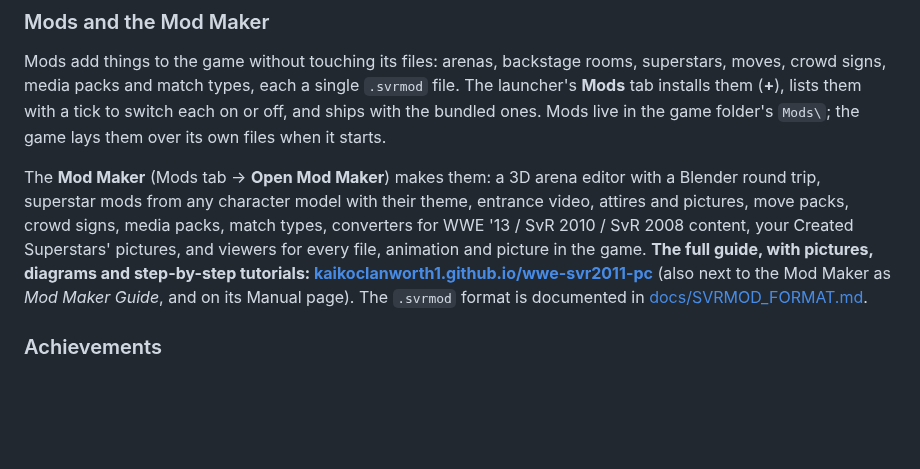
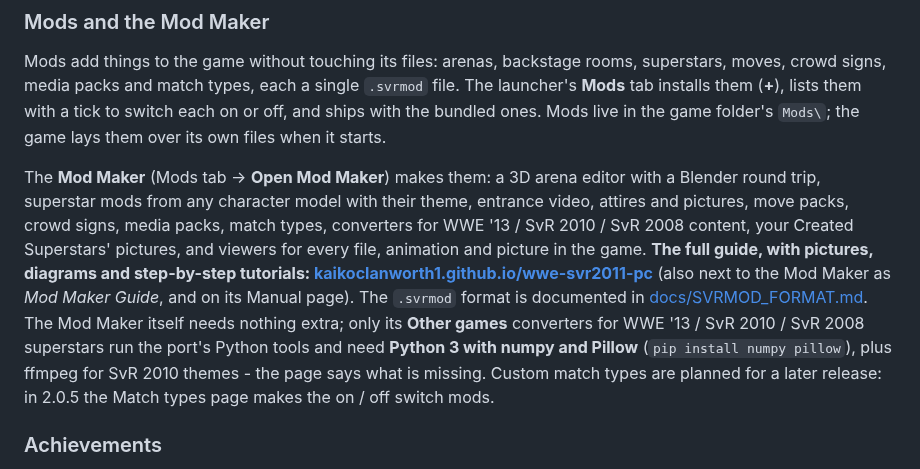
Before and after one commit to KaikoClanworth1/wwe-svr2011-pc, a Markdown page: README.md, the part around the change. Rendered like a GitHub page; blank space fills up the shorter version.

```diff
--- a/README.md
+++ b/README.md
@@ -341,7 +341,7 @@ Texture packs replace the game's textures with new ones, at any resolution, as i
 
 Mods add things to the game without touching its files: arenas, backstage rooms, superstars, moves, crowd signs, media packs and match types, each a single `.svrmod` file. The launcher's **Mods** tab installs them (**+**), lists them with a tick to switch each on or off, and ships with the bundled ones. Mods live in the game folder's `Mods\`; the game lays them over its own files when it starts.
 
-The **Mod Maker** (Mods tab → **Open Mod Maker**) makes them: a 3D arena editor with a Blender round trip, superstar mods from any character model with their theme, entrance video, attires and pictures, move packs, crowd signs, media packs, match types, converters for WWE '13 / SvR 2010 / SvR 2008 content, your Created Superstars' pictures, and viewers for every file, animation and picture in the game. **The full guide, with pictures, diagrams and step-by-step tutorials: [kaikoclanworth1.github.io/wwe-svr2011-pc](https://kaikoclanworth1.github.io/wwe-svr2011-pc/)** (also next to the Mod Maker as *Mod Maker Guide*, and on its Manual page). The `.svrmod` format is documented in [docs/SVRMOD_FORMAT.md](docs/SVRMOD_FORMAT.md).
+The **Mod Maker** (Mods tab → **Open Mod Maker**) makes them: a 3D arena editor with a Blender round trip, superstar mods from any character model with their theme, entrance video, attires and pictures, move packs, crowd signs, media packs, match types, converters for WWE '13 / SvR 2010 / SvR 2008 content, your Created Superstars' pictures, and viewers for every file, animation and picture in the game. **The full guide, with pictures, diagrams and step-by-step tutorials: [kaikoclanworth1.github.io/wwe-svr2011-pc](https://kaikoclanworth1.github.io/wwe-svr2011-pc/)** (also next to the Mod Maker as *Mod Maker Guide*, and on its Manual page). The `.svrmod` format is documented in [docs/SVRMOD_FORMAT.md](docs/SVRMOD_FORMAT.md). The Mod Maker itself needs nothing extra; only its **Other games** converters for WWE '13 / SvR 2010 / SvR 2008 superstars run the port's Python tools and need **Python 3 with numpy and Pillow** (`pip install numpy pillow`), plus ffmpeg for SvR 2010 themes - the page says what is missing. Custom match types are planned for a later release: in 2.0.5 the Match types page makes the on / off switch mods.
 
 ### Achievements
 
```
Also changed, not shown: docs/MATCH_TYPE_MODS.md (+5 -0 lines).
